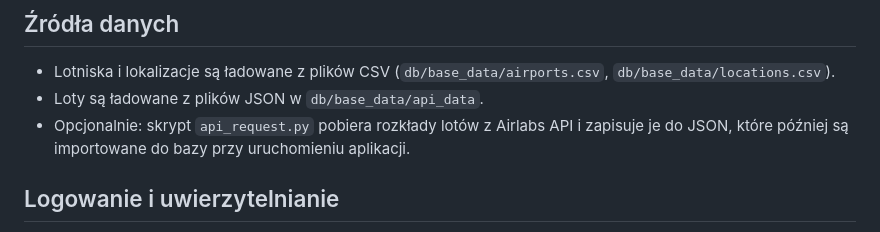
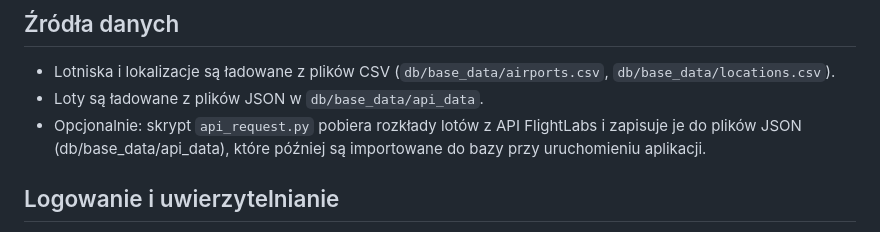
Before and after one commit to Mackin1232/zaawansowane-programowanie, a Markdown page: README.md, the part around the change. GitHub-like rendering.

```diff
--- a/README.md
+++ b/README.md
@@ -19,7 +19,7 @@ Domyślnie można się zalogować na następujące konta (nie wliczając kont ut
 ## Źródła danych
 - Lotniska i lokalizacje są ładowane z plików CSV (`db/base_data/airports.csv`, `db/base_data/locations.csv`).
 - Loty są ładowane z plików JSON w `db/base_data/api_data`.
-- Opcjonalnie: skrypt `api_request.py` pobiera rozkłady lotów z Airlabs API i zapisuje je do JSON, które później są importowane do bazy przy uruchomieniu aplikacji.
+- Opcjonalnie: skrypt `api_request.py` pobiera rozkłady lotów z API FlightLabs i zapisuje je do plików JSON (db/base_data/api_data), które później są importowane do bazy przy uruchomieniu aplikacji.
 
 ## Logowanie i uwierzytelnianie
 - Niektóre akcje wymagają zalogowania (np. rezerwacja lotu)
```
